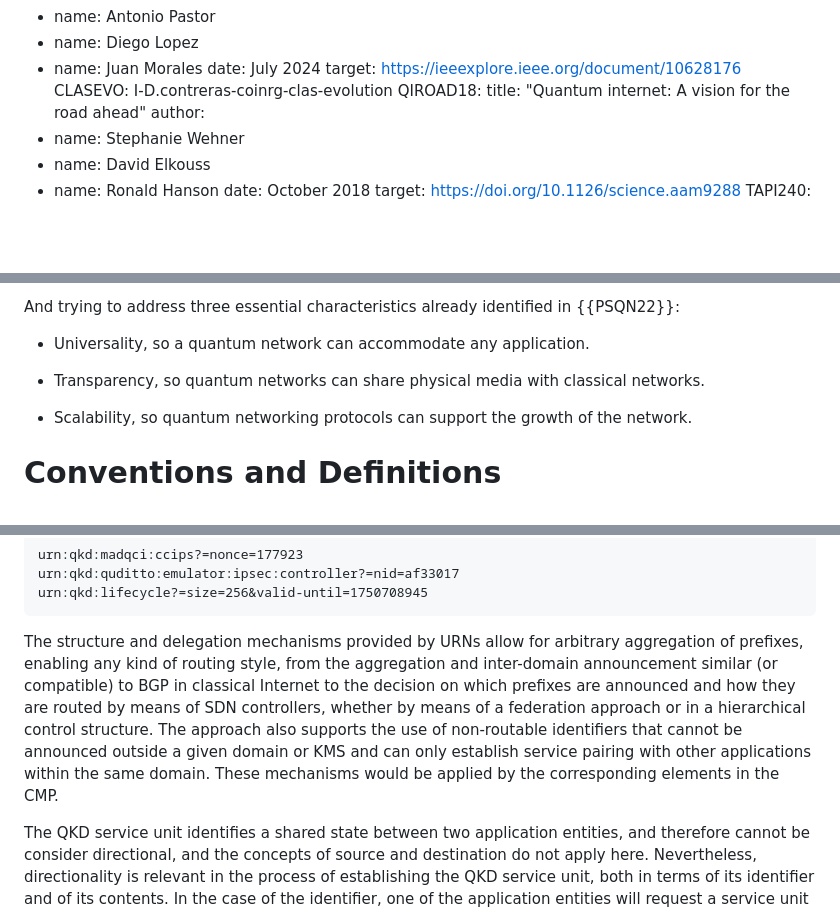
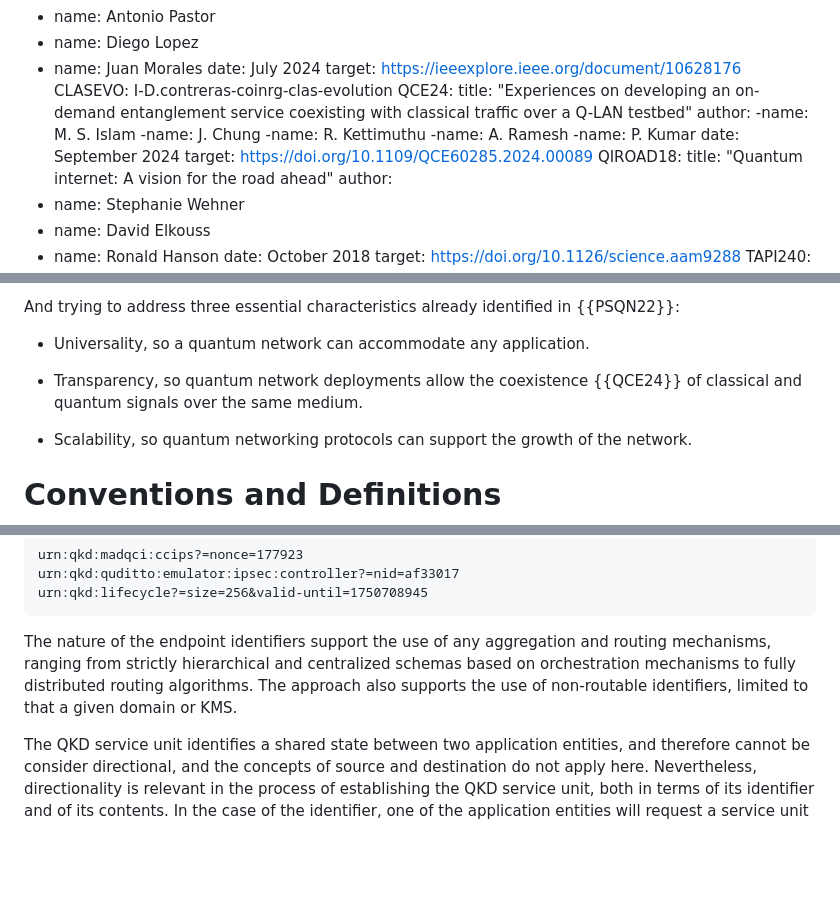
Before and after one commit to dr2lopez/qi-multiplane-arch, a Markdown page: draft-irtf-qirg-qi-multiplane-arch.md, 3 parts joined by grey strips. GitHub-like rendering; blank space fills up the shorter version.

Commit message:
Address first comments from J. Chung

```diff
--- a/draft-irtf-qirg-qi-multiplane-arch.md
+++ b/draft-irtf-qirg-qi-multiplane-arch.md
@@ -167,6 +167,16 @@ informative:
   date: July 2024
   target: https://ieeexplore.ieee.org/document/10628176
  CLASEVO: I-D.contreras-coinrg-clas-evolution
+ QCE24:
+  title: "Experiences on developing an on-demand entanglement service coexisting with classical traffic over a Q-LAN testbed"
+  author:
+  -name: M. S. Islam
+  -name: J. Chung
+  -name: R. Kettimuthu
+  -name: A. Ramesh
+  -name: P. Kumar
+  date: September 2024
+  target: https://doi.org/10.1109/QCE60285.2024.00089
  QIROAD18:
   title: "Quantum internet: A vision for the road ahead"
   author:
@@ -271,7 +281,7 @@ And trying to address three essential characteristics already identified in {{PS
 
 * Universality, so a quantum network can accommodate any application.
 
-* Transparency, so quantum networks can share physical media with classical networks.
+* Transparency, so quantum network deployments allow the coexistence {{QCE24}} of classical and quantum signals over the same medium.
 
 * Scalability, so quantum networking protocols can support the growth of the network.
 
@@ -319,7 +329,7 @@ urn:qkd:quditto:emulator:ipsec:controller?=nid=af33017
 urn:qkd:lifecycle?=size=256&valid-until=1750708945
 ~~~
 
-The structure and delegation mechanisms provided by URNs allow for arbitrary aggregation of prefixes, enabling any kind of routing style, from the aggregation and inter-domain announcement similar (or compatible) to BGP in classical Internet to the decision on which prefixes are announced and how they are routed by means of SDN controllers, whether by means of a federation approach or in a hierarchical control structure. The approach also supports the use of non-routable identifiers that cannot be announced outside a given domain or KMS and can only establish service pairing with other applications within the same domain. These mechanisms would be applied by the corresponding elements in the CMP.
+The nature of the endpoint identifiers support the use of any aggregation and routing mechanisms, ranging from strictly hierarchical and centralized schemas based on orchestration mechanisms to fully distributed routing algorithms. The approach also supports the use of non-routable identifiers, limited to  that a given domain or KMS.
 
 The QKD service unit identifies a shared state between two application entities, and therefore cannot be consider directional, and the concepts of source and destination do not apply here. Nevertheless, directionality is relevant in the process of establishing the QKD service unit, both in terms of its identifier and of its contents. In the case of the identifier, one of the application entities will request a service unit to the relevant KMS/KME it is attached to, identifying itself and the other peer in the service unit, together with the applicable lifecycle parameters. Relying on the available route information and the replies of the intermediate elements in the SOP, the final identifier of the QKD service unit will be built. The associated content, i.e., the bit string defining the key to be shared between the two application endpoints, will be derived from the elements in the participating links in the QFP and the application of any additional mechanisms (key encryption, augmentation, trusted node forwarding…) required by the participating KMEs and the corresponding links.
 
```
Also changed, not shown: other parts of draft-irtf-qirg-qi-multiplane-arch.md (+2 -2 lines).
